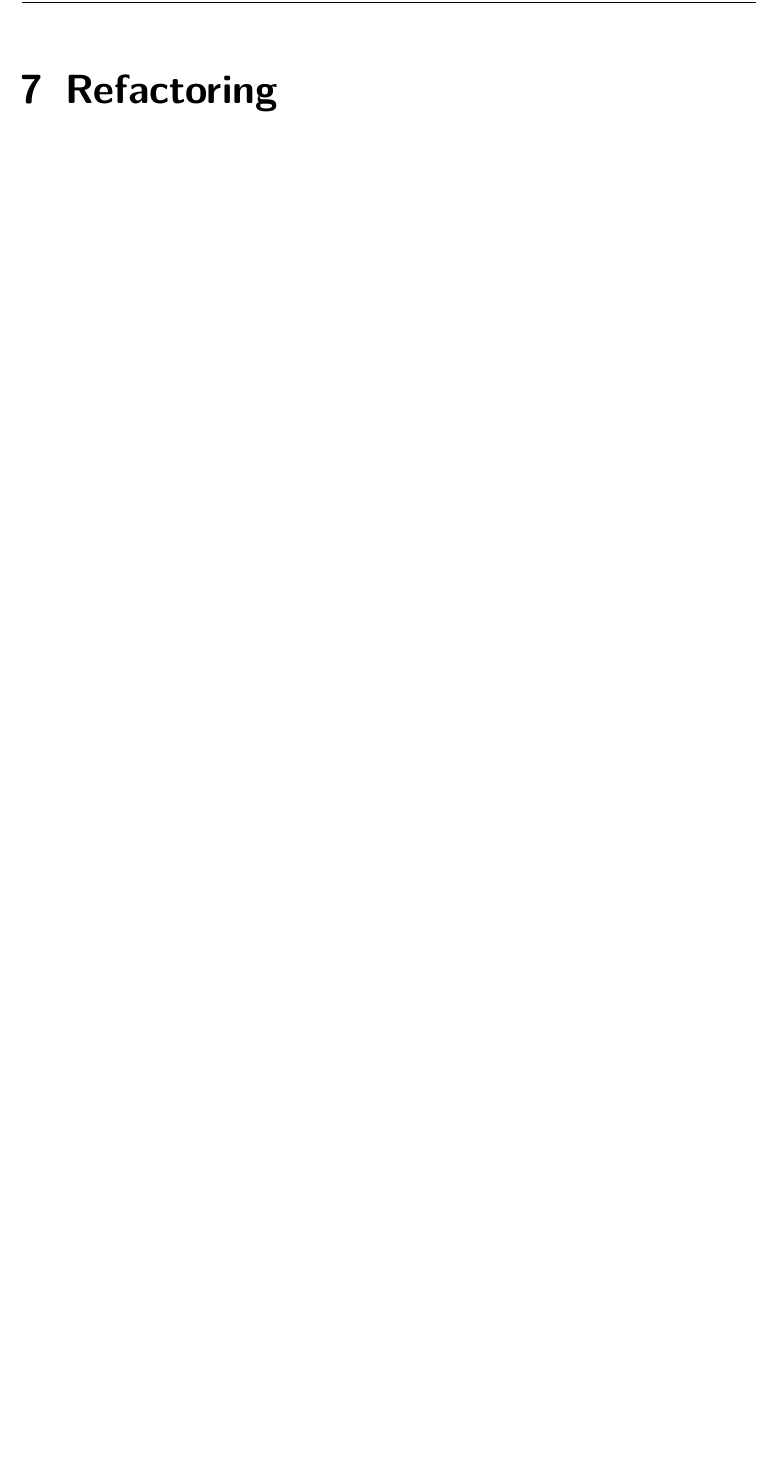
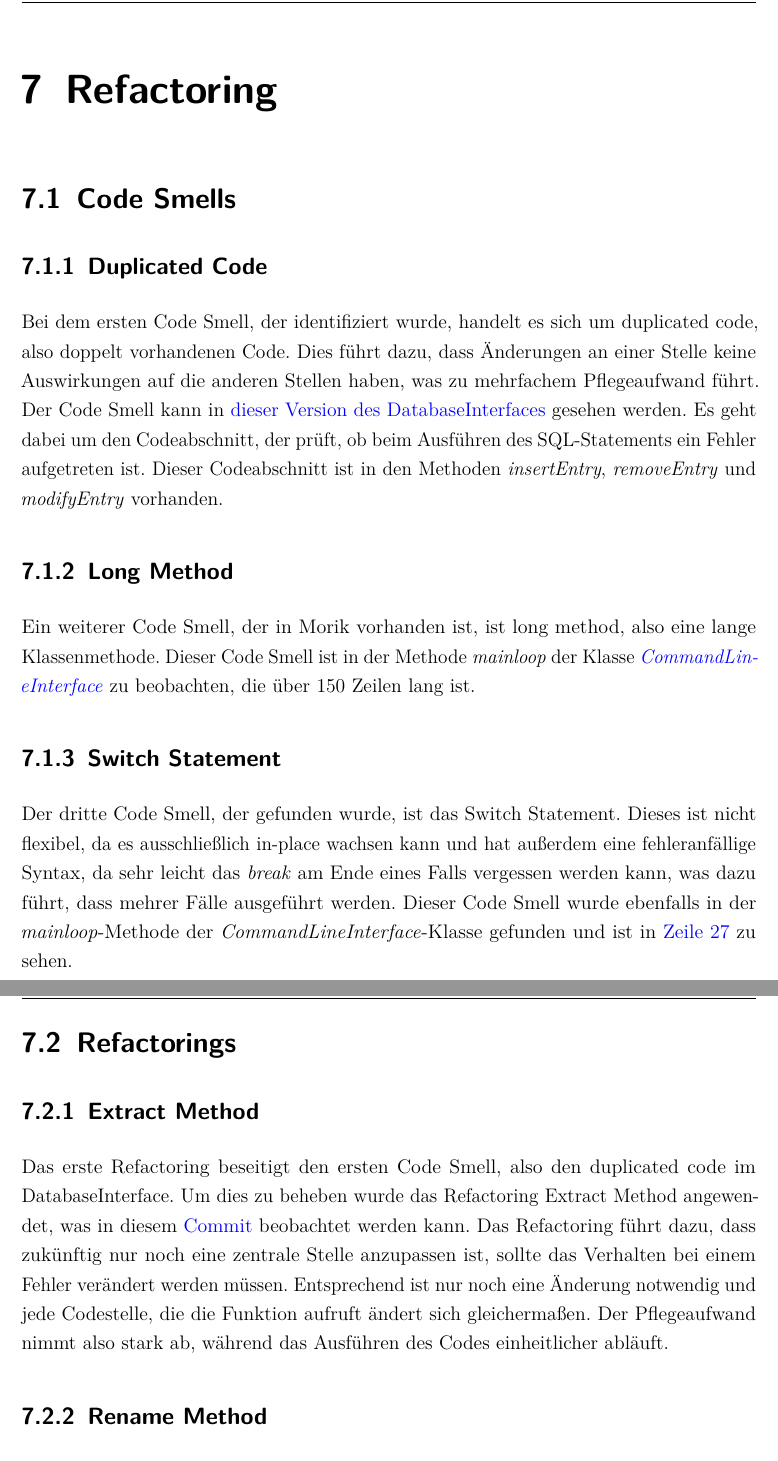
Before and after one commit to moorts/Morik, a LaTeX thesis (LaTeX/Programmentwurf.tex, which reads LaTeX/Inhalt/04_Inhalt/refactoring.tex): part of page 23 of 23 before the commit and two parts of pages 23 and 24 of 24 after it, the two joined at a grey line, cut so that both start at the same text, the shorter picture padded with empty space. Compiled offline with pdfLaTeX.

Commit message:
Adds Refactoring chapter

```diff
--- a/LaTeX/Inhalt/04_Inhalt/refactoring.tex
+++ b/LaTeX/Inhalt/04_Inhalt/refactoring.tex
@@ -1 +1,17 @@
 \chapter{Refactoring}
+\section{Code Smells}
+\subsection{Duplicated Code}
+Bei dem ersten Code Smell, der identifiziert wurde, handelt es sich um duplicated code, also doppelt vorhandenen Code. Dies führt dazu, dass Änderungen an einer Stelle keine Auswirkungen auf die anderen Stellen haben, was zu mehrfachem Pflegeaufwand führt. Der Code Smell kann in \href{https://github.com/moorts/Morik/blob/8c90c65347f25b5a5a26f68c66189984dfb0bca6/src/adapters/database/DatabaseInterface.cpp}{dieser Version des DatabaseInterfaces} gesehen werden. Es geht dabei um den Codeabschnitt, der prüft, ob beim Ausführen des SQL-Statements ein Fehler aufgetreten ist. Dieser Codeabschnitt ist in den Methoden \textit{insertEntry}, \textit{removeEntry} und \textit{modifyEntry} vorhanden.
+
+\subsection{Long Method}
+Ein weiterer Code Smell, der in Morik vorhanden ist, ist long method, also eine lange Klassenmethode. Dieser Code Smell ist in der Methode \textit{mainloop} der Klasse \href{https://github.com/moorts/Morik/blob/main/src/plugins/ui/CommandLineInterface.cpp}{\textit{CommandLineInterface}} zu beobachten, die über 150 Zeilen lang ist.
+
+\subsection{Switch Statement}
+Der dritte Code Smell, der gefunden wurde, ist das Switch Statement. Dieses ist nicht flexibel, da es ausschließlich in-place wachsen kann und hat außerdem eine fehleranfällige Syntax, da sehr leicht das \textit{break} am Ende eines Falls vergessen werden kann, was dazu führt, dass mehrer Fälle ausgeführt werden. Dieser Code Smell wurde ebenfalls in der \textit{mainloop}-Methode der \textit{CommandLineInterface}-Klasse gefunden und ist in \href{https://github.com/moorts/Morik/blob/5fad45957d77585d88bf3330cab6004315e6e2e3/src/plugins/ui/CommandLineInterface.cpp#L27}{Zeile 27} zu sehen.
+
+\section{Refactorings}
+\subsection{Extract Method}
+Das erste Refactoring beseitigt den ersten Code Smell, also den duplicated code im DatabaseInterface. Um dies zu beheben wurde das Refactoring Extract Method angewendet, was in diesem \href{https://github.com/moorts/Morik/commit/09ea85004227950dbf7d30e7bb6de26f92b1ea85}{Commit} beobachtet werden kann. Das Refactoring führt dazu, dass zukünftig nur noch eine zentrale Stelle anzupassen ist, sollte das Verhalten bei einem Fehler verändert werden müssen. Entsprechend ist nur noch eine Änderung notwendig und jede Codestelle, die die Funktion aufruft ändert sich gleichermaßen. Der Pflegeaufwand nimmt also stark ab, während das Ausführen des Codes einheitlicher abläuft.
+
+\subsection{Rename Method}
+Ein weiteres Refactoring, das angewendet wurde ist Rename Method. Dies wurde in diesem \href{https://github.com/moorts/Morik/commit/e807014b1ae894640a8a87f2765fa2ba5d95ea19}{Commit} durchgeführt und sorgt für eindeutigere Namen der Methoden. Der Leser dieser drei Methodenaufrufe muss demnach nicht mehr die Parameter inspizieren, um herauszufinden welche der drei Methoden tatsächlich aufgerufen wird, sondern kann dies direkt am Methodennamen erkennen und weiß daher schneller welches Feld des Entrys bei der betrachteten Codestelle modifiziert wird.
```
Also changed, not shown: LaTeX/Programmentwurf.pdf (added).
